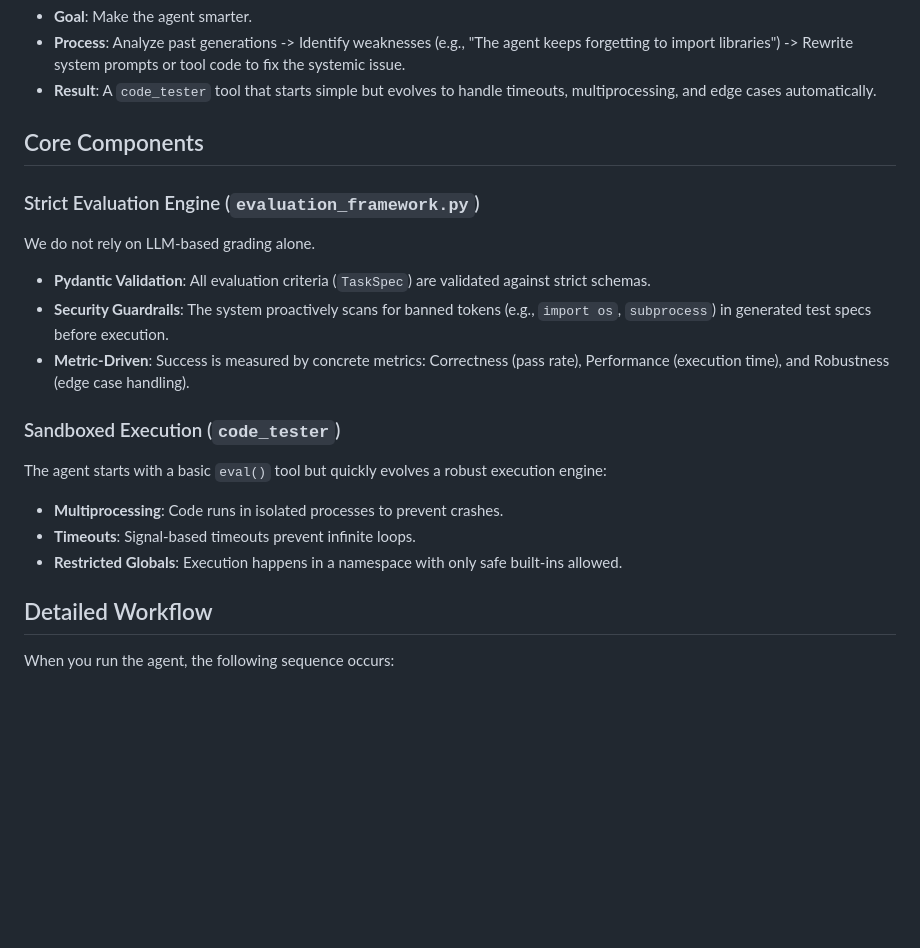
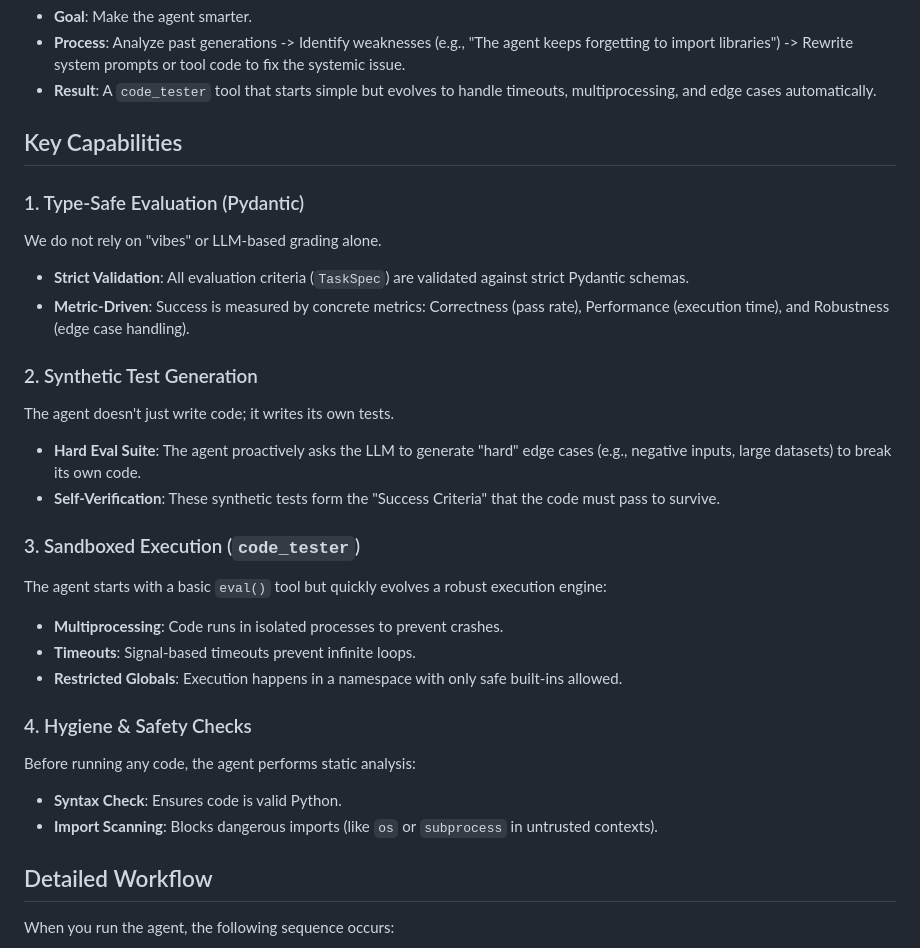
Before and after one commit to GirishVerm/AlphaEvolve-Agent, a Markdown page: README.md, the part around one of its changes. Rendered like a GitHub page; blank space fills up the shorter version.

```diff
--- a/README.md
+++ b/README.md
@@ -46,19 +46,28 @@ graph TD
 - **Process**: Analyze past generations -> Identify weaknesses (e.g., "The agent keeps forgetting to import libraries") -> Rewrite system prompts or tool code to fix the systemic issue.
 - **Result**: A `code_tester` tool that starts simple but evolves to handle timeouts, multiprocessing, and edge cases automatically.
 
-## Core Components
+## Key Capabilities
 
-### Strict Evaluation Engine (`evaluation_framework.py`)
-We do not rely on LLM-based grading alone.
-- **Pydantic Validation**: All evaluation criteria (`TaskSpec`) are validated against strict schemas.
-- **Security Guardrails**: The system proactively scans for banned tokens (e.g., `import os`, `subprocess`) in generated test specs before execution.
+### 1. Type-Safe Evaluation (Pydantic)
+We do not rely on "vibes" or LLM-based grading alone.
+- **Strict Validation**: All evaluation criteria (`TaskSpec`) are validated against strict Pydantic schemas.
 - **Metric-Driven**: Success is measured by concrete metrics: Correctness (pass rate), Performance (execution time), and Robustness (edge case handling).
 
-### Sandboxed Execution (`code_tester`)
+### 2. Synthetic Test Generation
+The agent doesn't just write code; it writes its own tests.
+- **Hard Eval Suite**: The agent proactively asks the LLM to generate "hard" edge cases (e.g., negative inputs, large datasets) to break its own code.
+- **Self-Verification**: These synthetic tests form the "Success Criteria" that the code must pass to survive.
+
+### 3. Sandboxed Execution (`code_tester`)
 The agent starts with a basic `eval()` tool but quickly evolves a robust execution engine:
 - **Multiprocessing**: Code runs in isolated processes to prevent crashes.
 - **Timeouts**: Signal-based timeouts prevent infinite loops.
 - **Restricted Globals**: Execution happens in a namespace with only safe built-ins allowed.
+
+### 4. Hygiene & Safety Checks
+Before running any code, the agent performs static analysis:
+- **Syntax Check**: Ensures code is valid Python.
+- **Import Scanning**: Blocks dangerous imports (like `os` or `subprocess` in untrusted contexts).
 
 ## Detailed Workflow
 
```
Also changed, not shown: other parts of README.md (+34 -43 lines).
